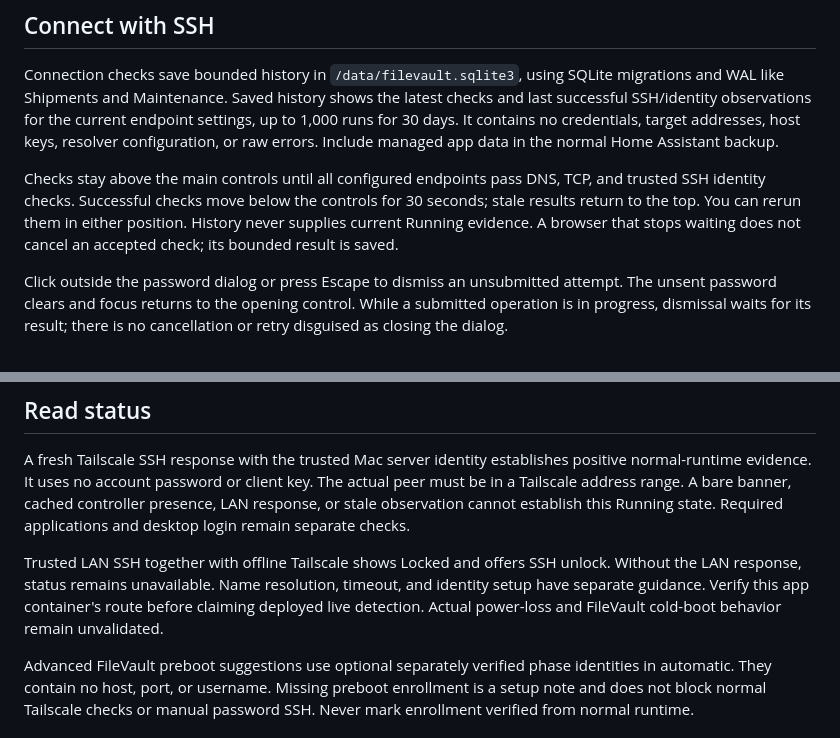
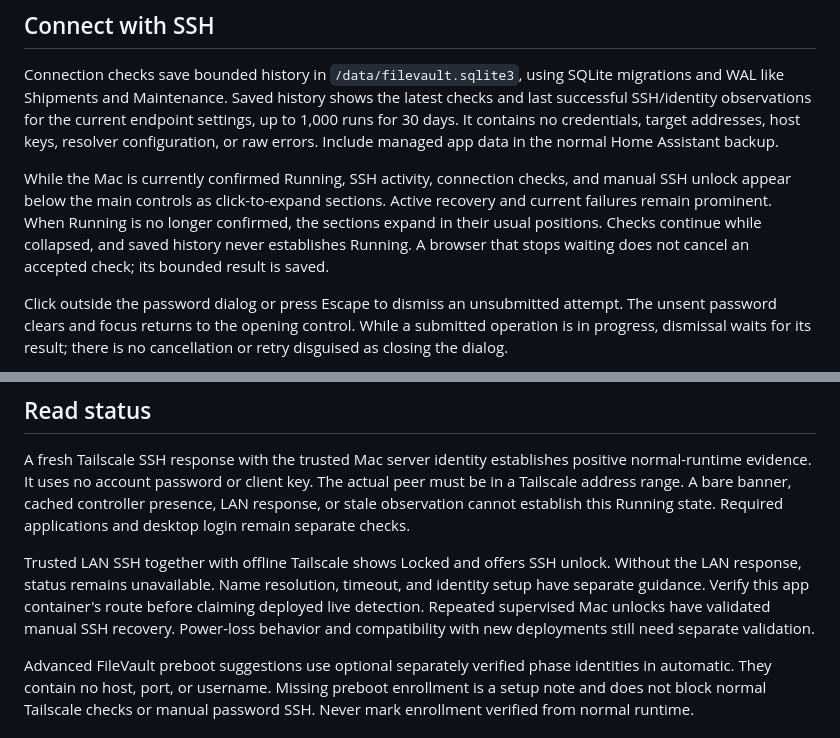
Before and after one commit to jessfraz/ha-filevault, a Markdown page: filevault/DOCS.md, 2 parts joined by grey strips. GitHub-like rendering.

Commit message:
Document the running-state recovery disclosures

```diff
--- a/filevault/DOCS.md
+++ b/filevault/DOCS.md
@@ -38,11 +38,13 @@ endpoint settings, up to 1,000 runs for 30 days. It contains no credentials,
 target addresses, host keys, resolver configuration, or raw errors. Include
 managed app data in the normal Home Assistant backup.
 
-Checks stay above the main controls until all configured endpoints pass DNS,
-TCP, and trusted SSH identity checks. Successful checks move below the controls
-for 30 seconds; stale results return to the top. You can rerun them in either
-position. History never supplies current Running evidence. A browser that
-stops waiting does not cancel an accepted check; its bounded result is saved.
+While the Mac is currently confirmed Running, SSH activity, connection checks,
+and manual SSH unlock appear below the main controls as click-to-expand
+sections. Active recovery and current failures remain prominent. When Running
+is no longer confirmed, the sections expand in their usual positions. Checks
+continue while collapsed, and saved history never establishes Running. A
+browser that stops waiting does not cancel an accepted check; its bounded
+result is saved.
 
 Click outside the password dialog or press Escape to dismiss an unsubmitted
 attempt. The unsent password clears and focus returns to the opening control.
@@ -81,7 +83,8 @@ Trusted LAN SSH together with offline Tailscale shows Locked and offers SSH
 unlock. Without the LAN response, status remains unavailable. Name resolution,
 timeout, and identity setup have separate guidance.
 Verify this app container's route before claiming deployed live detection.
-Actual power-loss and FileVault cold-boot behavior remain unvalidated.
+Repeated supervised Mac unlocks have validated manual SSH recovery. Power-loss
+behavior and compatibility with new deployments still need separate validation.
 
 Advanced FileVault preboot suggestions use optional separately verified phase
 identities in automatic. They contain no host, port, or username. Missing
```
